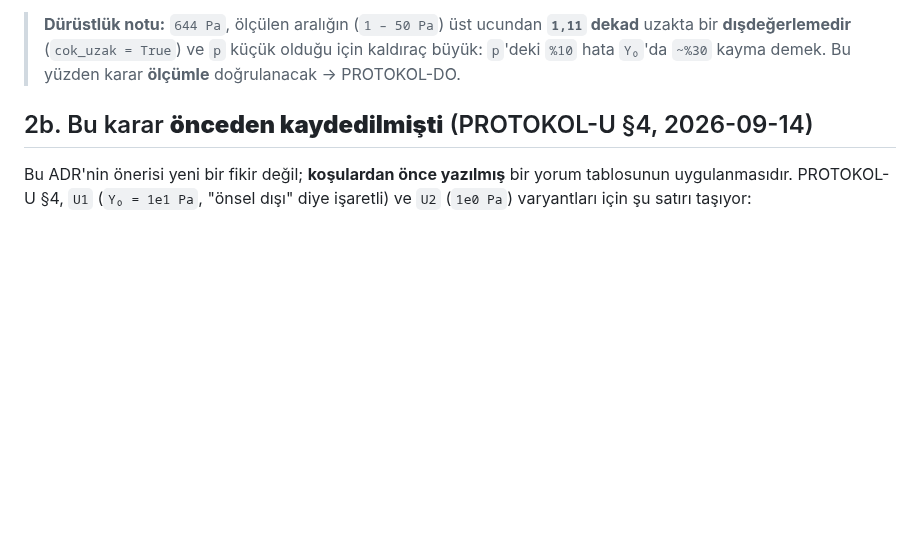
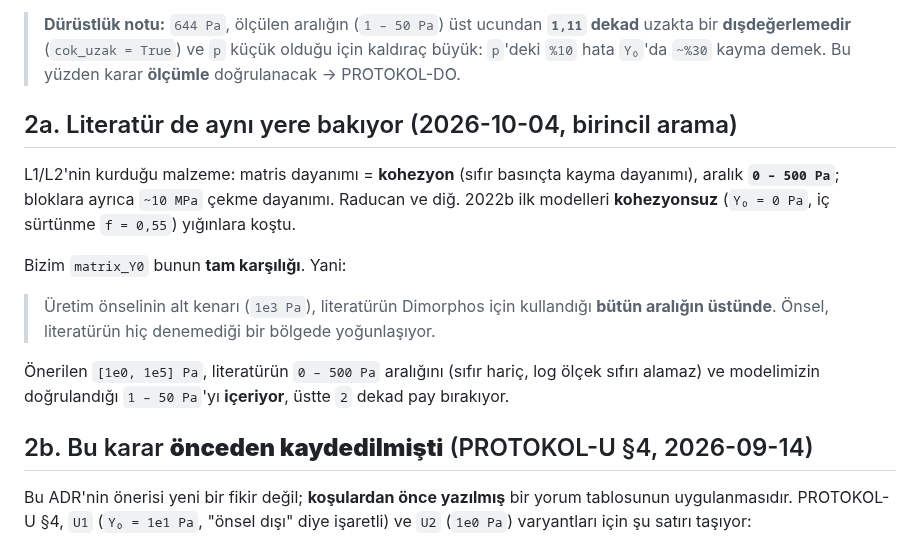
Before and after one commit to Yagiz-D-Ekrem-Dolar/dart-rift, a Markdown page: docs/adr/ADR-0053-y0-onseli-ve-tanimlayici-gozlemli.md, the part around the change. Drawn GitHub-style; blank space fills up the shorter version.

```diff
--- a/docs/adr/ADR-0053-y0-onseli-ve-tanimlayici-gozlemli.md
+++ b/docs/adr/ADR-0053-y0-onseli-ve-tanimlayici-gozlemli.md
@@ -68,6 +68,23 @@ bilgilendirici saymaz. Havuz koşar, sonuç "`Y₀ ≤ 1 kPa`, önsel kenarı" o
 > **`1,11` dekad** uzakta bir **dışdeğerlemedir** (`cok_uzak = True`) ve
 > `p` küçük olduğu için kaldıraç büyük: `p`'deki `%10` hata `Y₀`'da `~%30`
 > kayma demek. Bu yüzden karar **ölçümle** doğrulanacak → PROTOKOL-DO.
+
+## 2a. Literatür de aynı yere bakıyor (2026-10-04, birincil arama)
+
+L1/L2'nin kurduğu malzeme: matris dayanımı = **kohezyon** (sıfır basınçta
+kayma dayanımı), aralık **`0 – 500 Pa`**; bloklara ayrıca `~10 MPa` çekme
+dayanımı. Raducan ve diğ. 2022b ilk modelleri **kohezyonsuz**
+(`Y₀ = 0 Pa`, iç sürtünme `f = 0,55`) yığınlara koştu.
+
+Bizim `matrix_Y0` bunun **tam karşılığı**. Yani:
+
+> Üretim önselinin alt kenarı (`1e3 Pa`), literatürün Dimorphos için
+> kullandığı **bütün aralığın üstünde**. Önsel, literatürün hiç
+> denemediği bir bölgede yoğunlaşıyor.
+
+Önerilen `[1e0, 1e5] Pa`, literatürün `0 – 500 Pa` aralığını (sıfır hariç,
+log ölçek sıfırı alamaz) ve modelimizin doğrulandığı `1 – 50 Pa`'yı
+**içeriyor**, üstte `2` dekad pay bırakıyor.
 
 ## 2b. Bu karar **önceden kaydedilmişti** (PROTOKOL-U §4, 2026-09-14)
 
```
Also changed, not shown: docs/adr/ADR-0056-a105-matris-cekme-dayanimi.md (added, +102 -0 lines), docs/adr/ADR-0057-a109-hangi-blok-modeli.md (added, +102 -0 lines).
